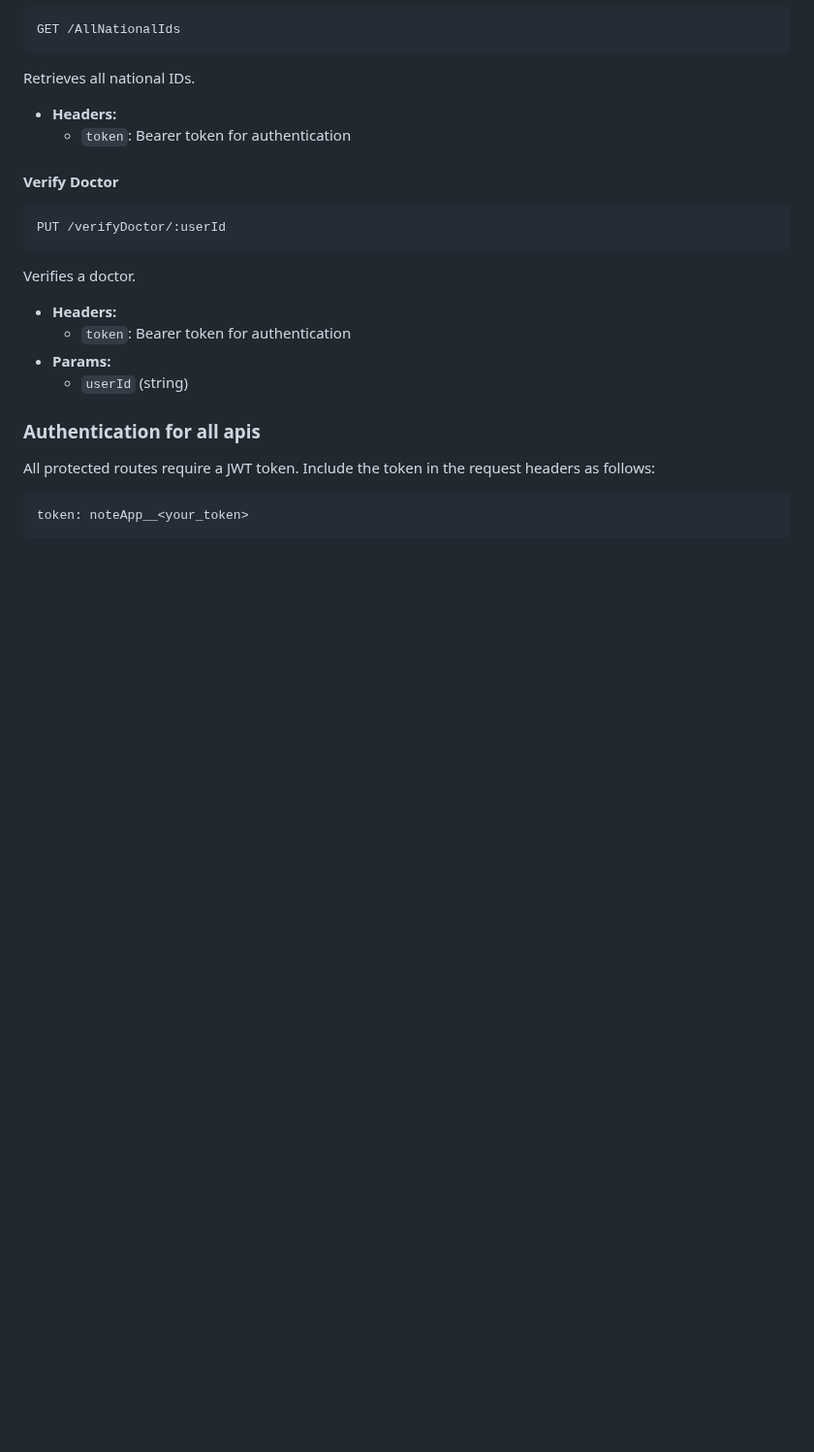
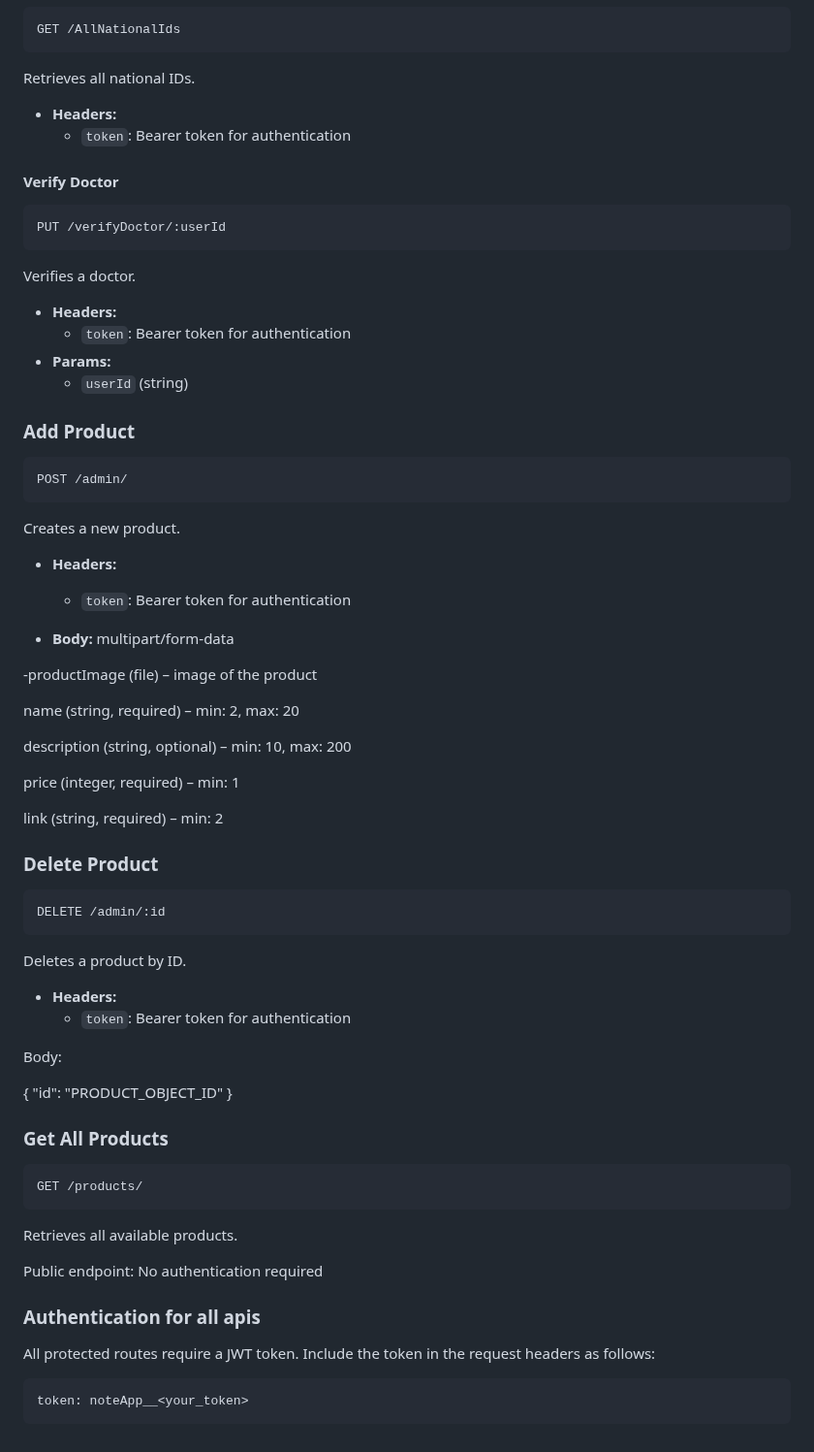
Before and after one commit to karimmohammed155/Accessible_Health_Hub, a Markdown page: README.md, the part around one of its changes. Shown at 97% size. Rendered like a GitHub page; blank space fills up the shorter version.

````diff
--- a/README.md
+++ b/README.md
@@ -538,6 +539,50 @@ Verifies a doctor.
 - **Params:**
   - `userId` (string)
 
+### Add Product
+```
+POST /admin/
+```
+Creates a new product.
+
+- **Headers:**
+  - `token`: Bearer token for authentication
+
+- **Body:** multipart/form-data
+
+
+-productImage (file) – image of the product
+
+name (string, required) – min: 2, max: 20
+
+description (string, optional) – min: 10, max: 200
+
+price (integer, required) – min: 1
+
+link (string, required) – min: 2
+
+### Delete Product
+```
+DELETE /admin/:id
+```
+Deletes a product by ID.
+
+
+- **Headers:**
+  - `token`: Bearer token for authentication
+
+Body:
+
+{
+  "id": "PRODUCT_OBJECT_ID"
+}
+### Get All Products
+```
+GET /products/
+```
+Retrieves all available products.
+
+Public endpoint: No authentication required
 
 ### Authentication for all apis
 All protected routes require a JWT token. Include the token in the request headers as follows:
````
Also changed, not shown: other parts of README.md (+1 -0 lines).
